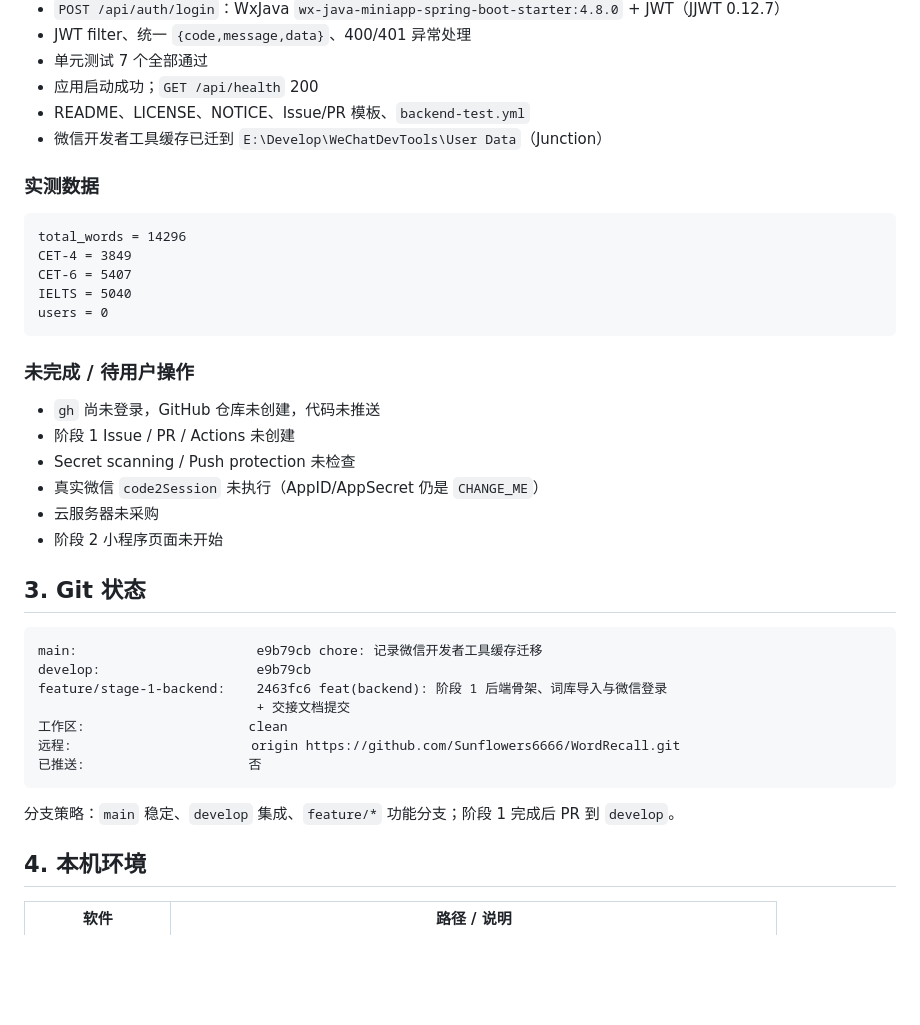
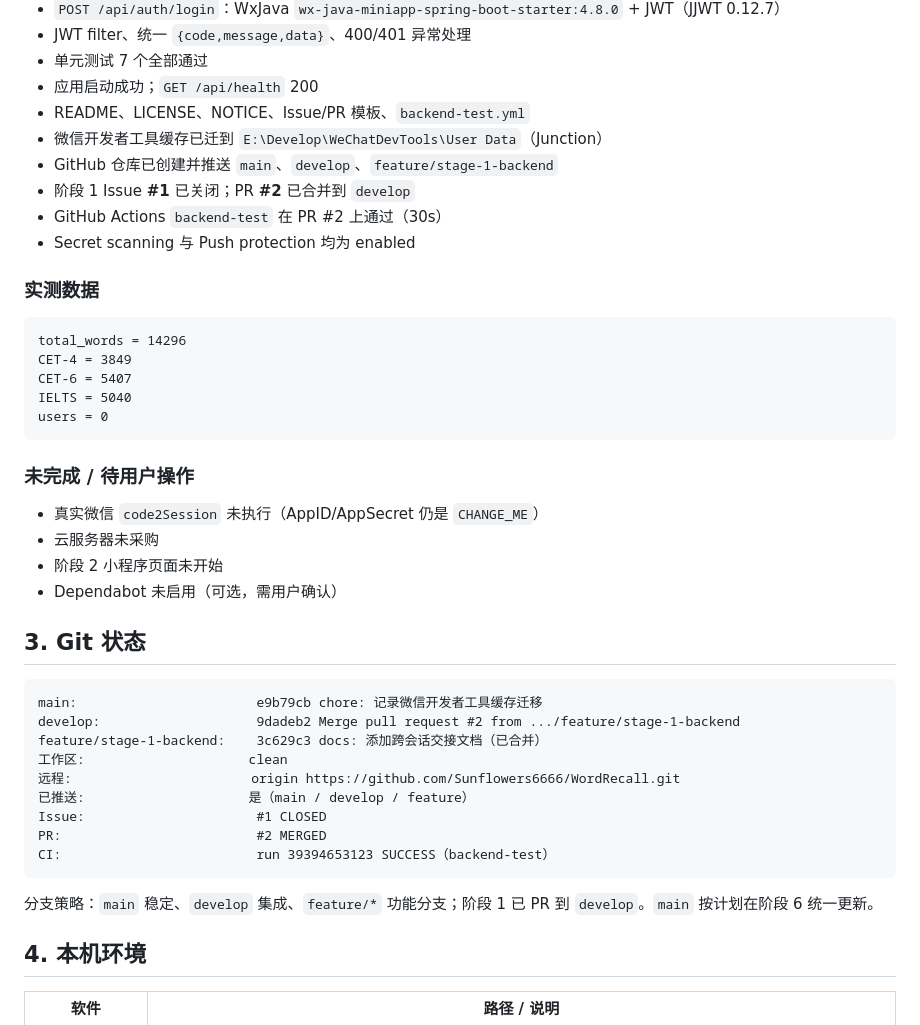
Before and after one commit to Sunflowers6666/WordRecall, a Markdown page: docs/HANDOFF.md, the part around one of its changes. Rendered like a GitHub page; blank space fills up the shorter version.

````diff
--- a/docs/HANDOFF.md
+++ b/docs/HANDOFF.md
@@ -30,6 +30,10 @@
 - 应用启动成功；`GET /api/health` 200
 - README、LICENSE、NOTICE、Issue/PR 模板、`backend-test.yml`
 - 微信开发者工具缓存已迁到 `E:\Develop\WeChatDevTools\User Data`（Junction）
+- GitHub 仓库已创建并推送 `main`、`develop`、`feature/stage-1-backend`
+- 阶段 1 Issue **#1** 已关闭；PR **#2** 已合并到 `develop`
+- GitHub Actions `backend-test` 在 PR #2 上通过（30s）
+- Secret scanning 与 Push protection 均为 enabled
 
 ### 实测数据
 
@@ -43,26 +47,26 @@ users = 0
 
 ### 未完成 / 待用户操作
 
-- `gh` 尚未登录，GitHub 仓库未创建，代码未推送
-- 阶段 1 Issue / PR / Actions 未创建
-- Secret scanning / Push protection 未检查
 - 真实微信 `code2Session` 未执行（AppID/AppSecret 仍是 `CHANGE_ME`）
 - 云服务器未采购
 - 阶段 2 小程序页面未开始
+- Dependabot 未启用（可选，需用户确认）
 
 ## 3. Git 状态
 
 ```text
 main:                       e9b79cb chore: 记录微信开发者工具缓存迁移
-develop:                    e9b79cb
-feature/stage-1-backend:    2463fc6 feat(backend): 阶段 1 后端骨架、词库导入与微信登录
-                            + 交接文档提交
+develop:                    9dadeb2 Merge pull request #2 from .../feature/stage-1-backend
+feature/stage-1-backend:    3c629c3 docs: 添加跨会话交接文档（已合并）
 工作区:                     clean
 远程:                       origin https://github.com/Sunflowers6666/WordRecall.git
-已推送:                     否
+已推送:                     是（main / develop / feature）
+Issue:                      #1 CLOSED
+PR:                         #2 MERGED
+CI:                         run 39394653123 SUCCESS（backend-test）
 ```
 
-分支策略：`main` 稳定、`develop` 集成、`feature/*` 功能分支；阶段 1 完成后 PR 到 `develop`。
+分支策略：`main` 稳定、`develop` 集成、`feature/*` 功能分支；阶段 1 已 PR 到 `develop`。`main` 按计划在阶段 6 统一更新。
 
 ## 4. 本机环境
 
````
Also changed, not shown: other parts of docs/HANDOFF.md (+23 -32 lines).
